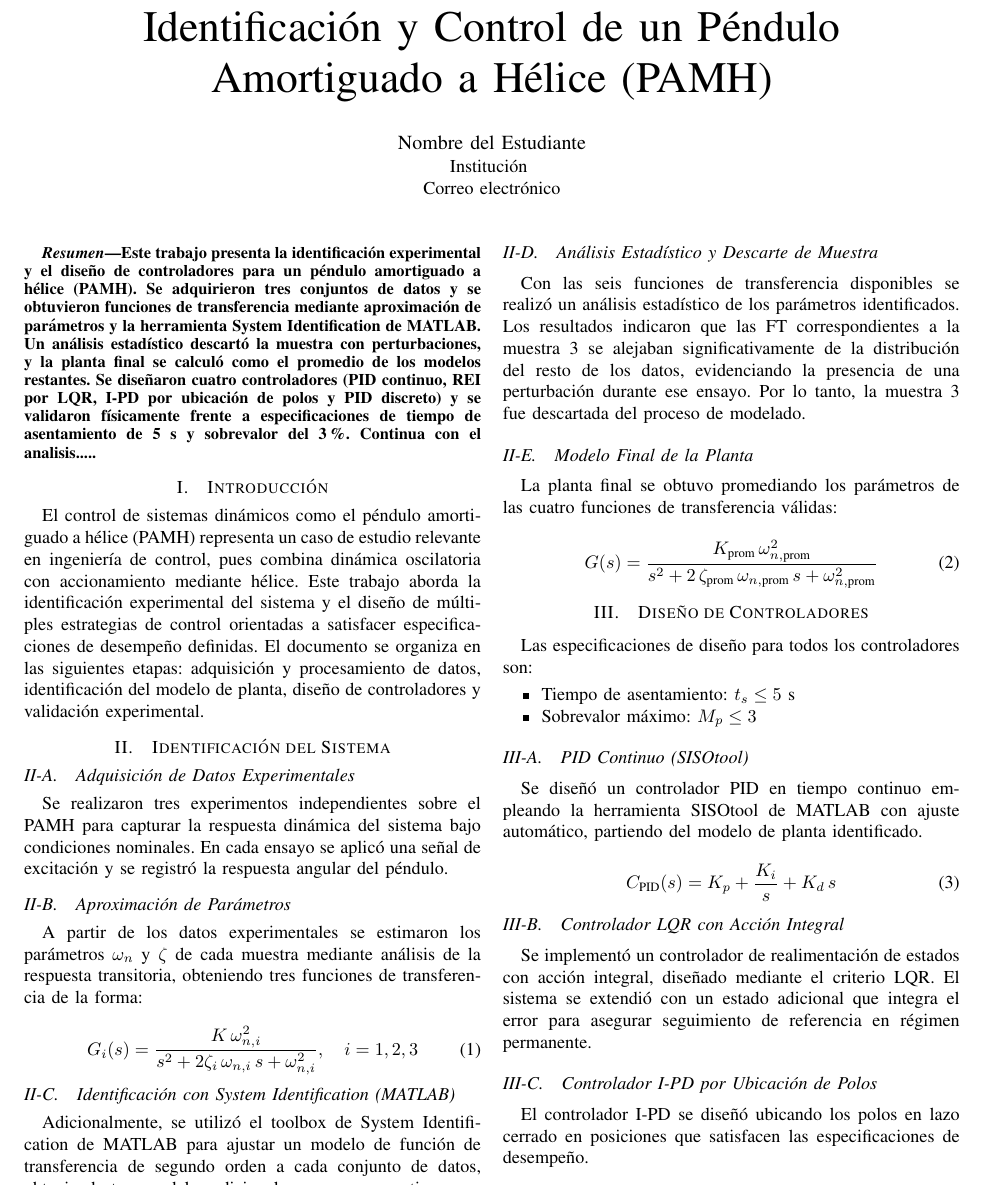
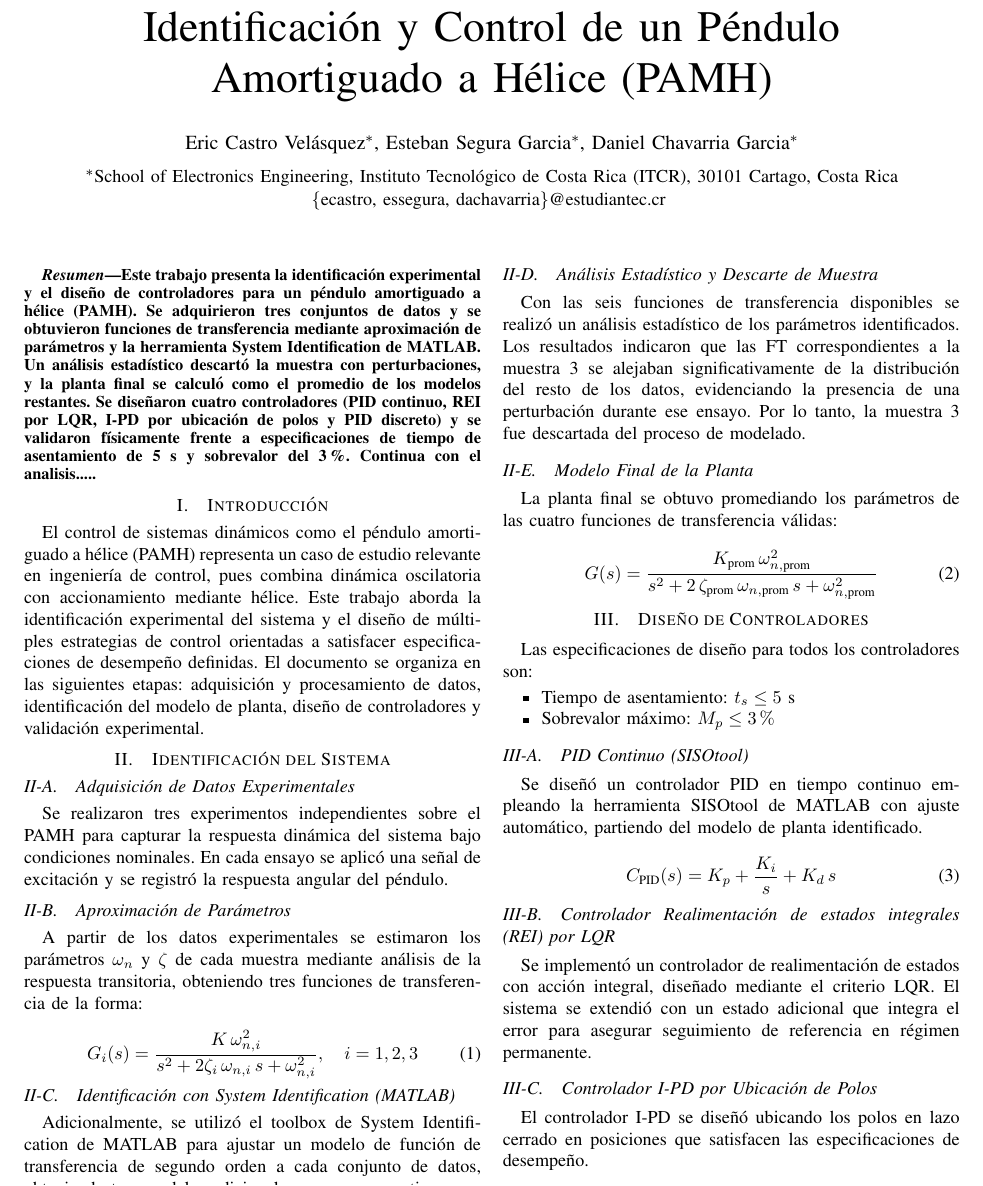
Before and after one commit to AstroZauber500/Lab_Control_GB, a LaTeX paper (PAMH/InformePAMH.tex): part of page 1 of 2, cut so that both start at the same text. Compiled offline with pdfLaTeX.

Commit message:
Se inicia informe de PAMH con secciones de los controles

```diff
--- a/PAMH/InformePAMH.tex
+++ b/PAMH/InformePAMH.tex
@@ -13,9 +13,17 @@
 \title{Identificación y Control de un Péndulo Amortiguado a Hélice (PAMH)}
 
 \author{
-  \IEEEauthorblockN{Nombre del Estudiante}
-  \IEEEauthorblockA{Institución \\
-  Correo electrónico}
+\IEEEauthorblockN{
+Eric Castro Velásquez\IEEEauthorrefmark{1},
+Esteban Segura Garcia\IEEEauthorrefmark{1},
+Daniel Chavarria Garcia\IEEEauthorrefmark{1}
+}
+\vspace{2mm}
+\IEEEauthorblockA{
+\IEEEauthorrefmark{1}School of Electronics Engineering,
+Instituto Tecnológico de Costa Rica (ITCR), 30101 Cartago, Costa Rica \\
+\{ecastro, essegura, dachavarria\}@estudiantec.cr
+}
 }
 
 \maketitle
@@ -251,7 +259,7 @@ La planta final se obtuvo promediando los parámetros de las cuatro funciones de
 Las especificaciones de diseño para todos los controladores son:
 \begin{itemize}
   \item Tiempo de asentamiento: $t_s \leq 5$ s
-  \item Sobrevalor máximo: $M_p \leq 3\ $
+  \item Sobrevalor máximo: $M_p \leq 3 \%  $
 \end{itemize}
 
 %------------------------------------------------
@@ -284,7 +292,7 @@ Se diseñó un controlador PID en tiempo continuo empleando la herramienta SISOt
 % -----------------------------------------------------------------
 
 %------------------------------------------------
-\subsection{Controlador LQR con Acción Integral}
+\subsection{Controlador Realimentación de estados integrales (REI) por LQR}
 % -----------------------------------------------------------------
 % QUÉ ESCRIBIR AQUÍ:
 %   • Presentar el modelo en espacio de estados (A, B, C, D) usado.
```
Also changed, not shown: PAMH/InformePAMH.pdf, PAMH/InformePAMH.tex (2 more changed lines).
